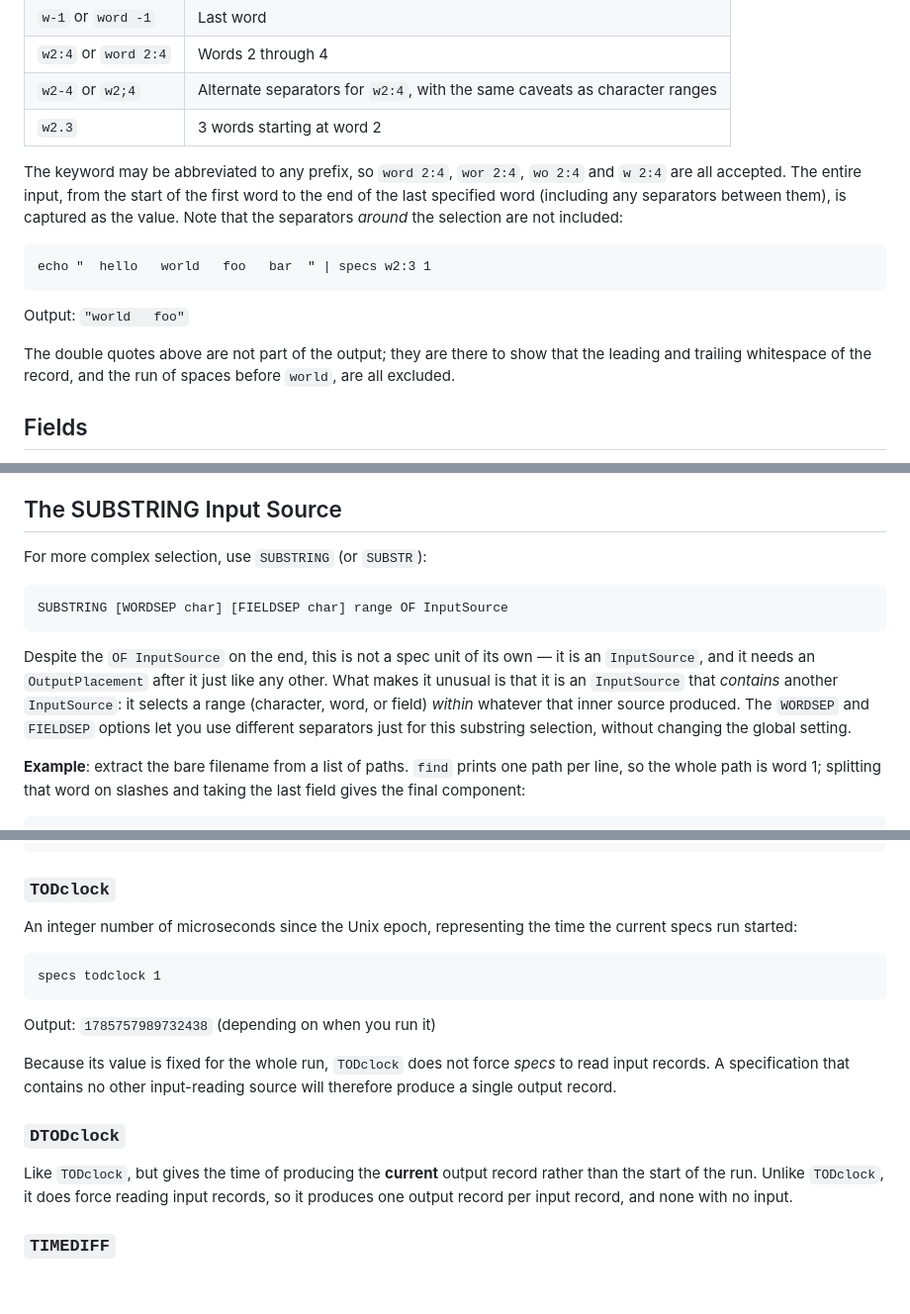
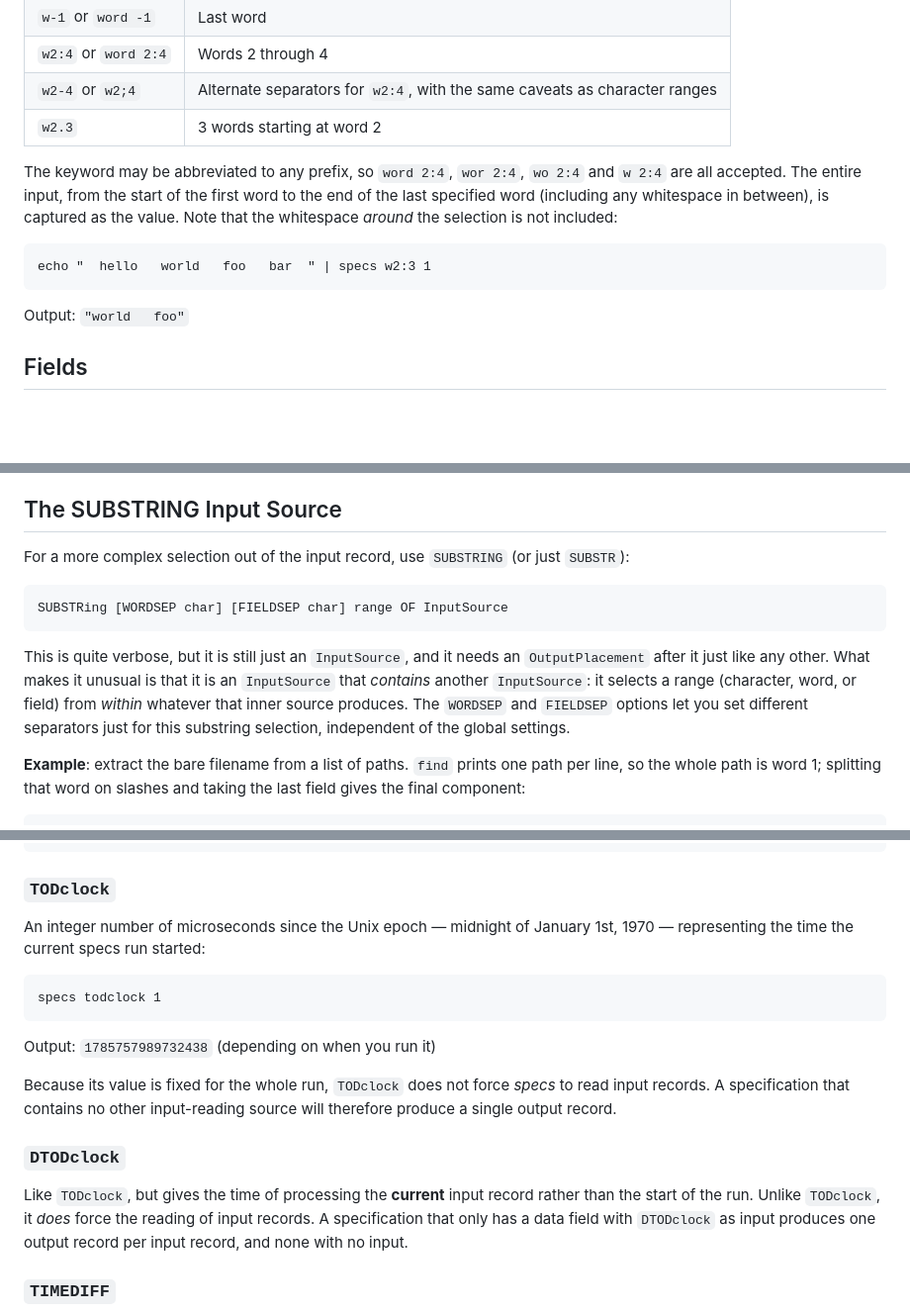
Before and after one commit to yoavnir/specs2016, a Markdown page: specs/docs/guidebook.md, 3 parts joined by grey strips. Shown at 99% size. Drawn GitHub-style; blank space fills up the shorter version.

Commit message:
Guidebook: Chapter 6: final fixes

````diff
--- a/specs/docs/guidebook.md
+++ b/specs/docs/guidebook.md
@@ -1022,14 +1022,12 @@ Words are separated by the **word separator**, which defaults to any locale-defi
 | `w2-4` or `w2;4` | Alternate separators for `w2:4`, with the same caveats as character ranges |
 | `w2.3` | 3 words starting at word 2 |
 
-The keyword may be abbreviated to any prefix, so `word 2:4`, `wor 2:4`, `wo 2:4` and `w 2:4` are all accepted. The entire input, from the start of the first word to the end of the last specified word (including any separators between them), is captured as the value. Note that the separators *around* the selection are not included:
+The keyword may be abbreviated to any prefix, so `word 2:4`, `wor 2:4`, `wo 2:4` and `w 2:4` are all accepted. The entire input, from the start of the first word to the end of the last specified word (including any whitespace in between), is captured as the value. Note that the whitespace *around* the selection is not included:
 
 ```
 echo "  hello   world   foo   bar  " | specs w2:3 1
 ```
 Output: `"world   foo"`
-
-The double quotes above are not part of the output; they are there to show that the leading and trailing whitespace of the record, and the run of spaces before `world`, are all excluded.
 
 ## Fields
 
@@ -1087,13 +1085,13 @@ Practically, field separators are more often overridden than word separators. On
 
 ## The SUBSTRING Input Source
 
-For more complex selection, use `SUBSTRING` (or `SUBSTR`):
-
-```
-SUBSTRING [WORDSEP char] [FIELDSEP char] range OF InputSource
-```
-
-Despite the `OF InputSource` on the end, this is not a spec unit of its own — it is an `InputSource`, and it needs an `OutputPlacement` after it just like any other. What makes it unusual is that it is an `InputSource` that *contains* another `InputSource`: it selects a range (character, word, or field) *within* whatever that inner source produced. The `WORDSEP` and `FIELDSEP` options let you use different separators just for this substring selection, without changing the global setting.
+For a more complex selection out of the input record, use `SUBSTRING` (or just `SUBSTR`):
+
+```
+SUBSTRing [WORDSEP char] [FIELDSEP char] range OF InputSource
+```
+
+This is quite verbose, but it is still just an `InputSource`, and it needs an `OutputPlacement` after it just like any other. What makes it unusual is that it is an `InputSource` that *contains* another `InputSource`: it selects a range (character, word, or field) from *within* whatever that inner source produces. The `WORDSEP` and `FIELDSEP` options let you set different separators just for this substring selection, independent of the global settings.
 
 **Example**: extract the bare filename from a list of paths. `find` prints one path per line, so the whole path is word 1; splitting that word on slashes and taking the last field gives the final component:
 
@@ -1121,7 +1119,7 @@ Output:
 
 ### `TODclock`
 
-An integer number of microseconds since the Unix epoch, representing the time the current specs run started:
+An integer number of microseconds since the Unix epoch — midnight of January 1st, 1970 — representing the time the current specs run started:
 
 ```
 specs todclock 1
@@ -1132,7 +1130,7 @@ Because its value is fixed for the whole run, `TODclock` does not force *specs*
 
 ### `DTODclock`
 
-Like `TODclock`, but gives the time of producing the **current** output record rather than the start of the run. Unlike `TODclock`, it does force reading input records, so it produces one output record per input record, and none with no input.
+Like `TODclock`, but gives the time of processing the **current** input record rather than the start of the run. Unlike `TODclock`, it *does* force the reading of input records. A specification that only has a data field with `DTODclock` as input produces one output record per input record, and none with no input.
 
 ### `TIMEDIFF`
 
````
Also changed, not shown: other parts of specs/docs/guidebook.md (+2 -2 lines).
